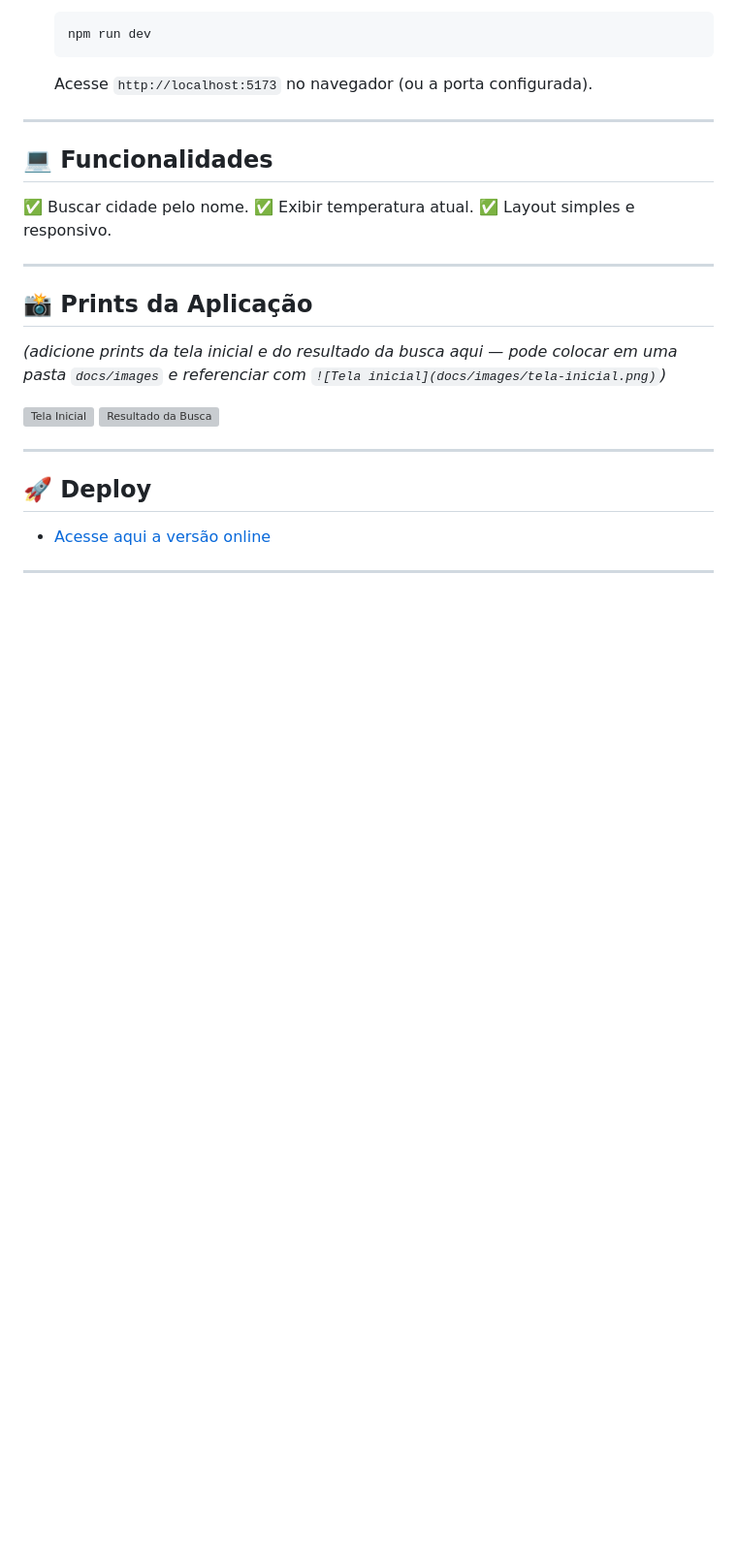
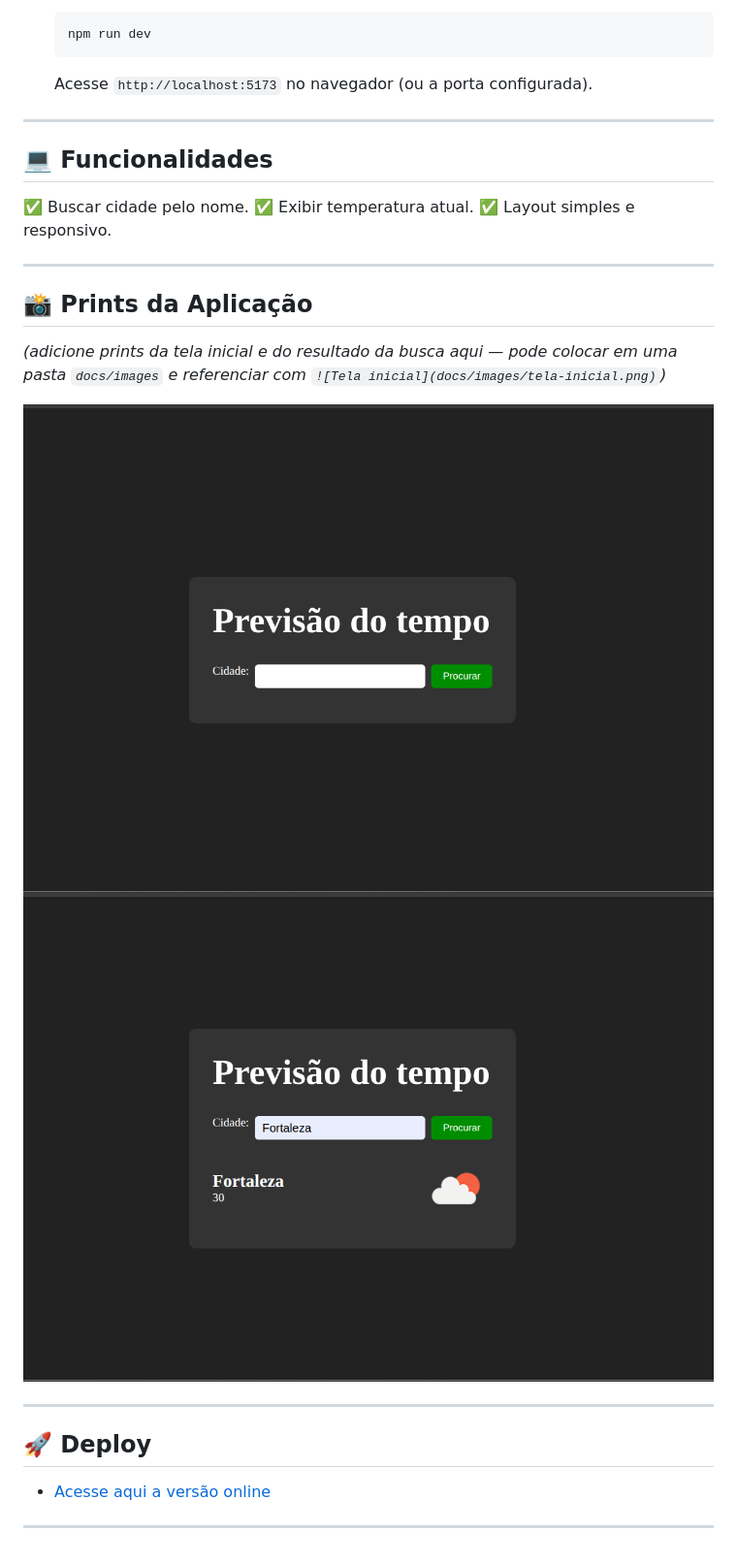
Before and after one commit to joycejsm/condicoes-tempo, a Markdown page: README.md, the part around the change. Shown: that part at 97% size. GitHub-like rendering; pictures changed too: resultado-busca.png (added), tela-inicial.png (added); blank space fills up the shorter version; grey boxes are pictures that could not be loaded.

Commit message:
alteração no camominho das imagens de print da aplicação no readme

```diff
--- a/README.md
+++ b/README.md
@@ -67,8 +67,8 @@ Basta digitar o nome da cidade no campo de busca e o sistema retorna as informa
 *(adicione prints da tela inicial e do resultado da busca aqui — pode colocar em uma pasta `docs/images` e referenciar com `![Tela inicial](docs/images/tela-inicial.png)`)*
 
 
-![Tela Inicial](../prints/tela-inicial.png)
-![Resultado da Busca](../prints/resultado-busca.png)
+![Tela Inicial](./tela-inicial.png)
+![Resultado da Busca](./resultado-busca.png)
 
 
 ---
```
